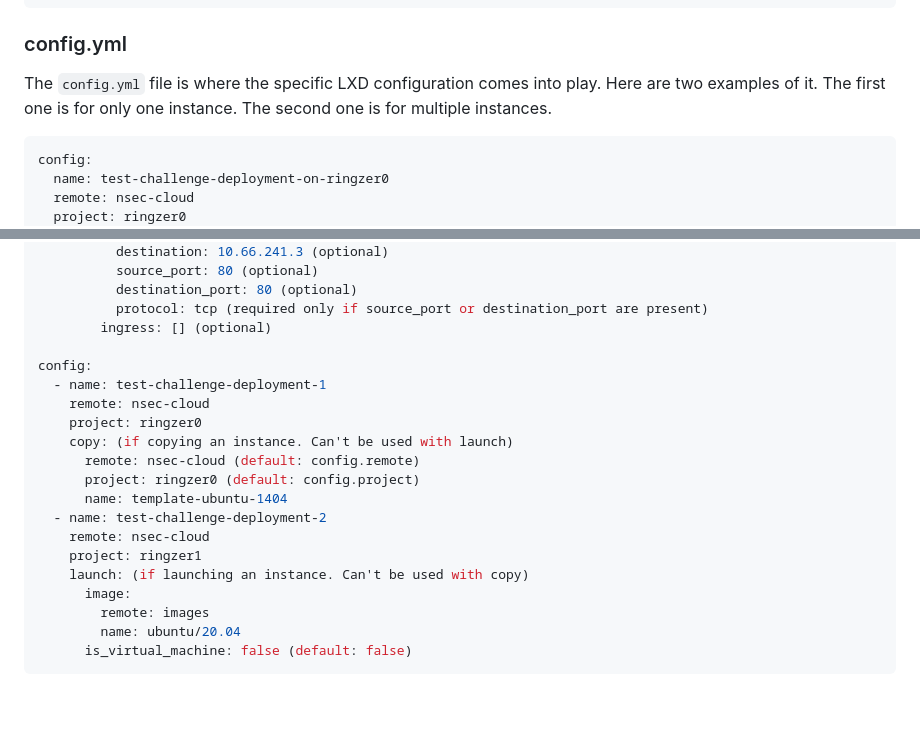
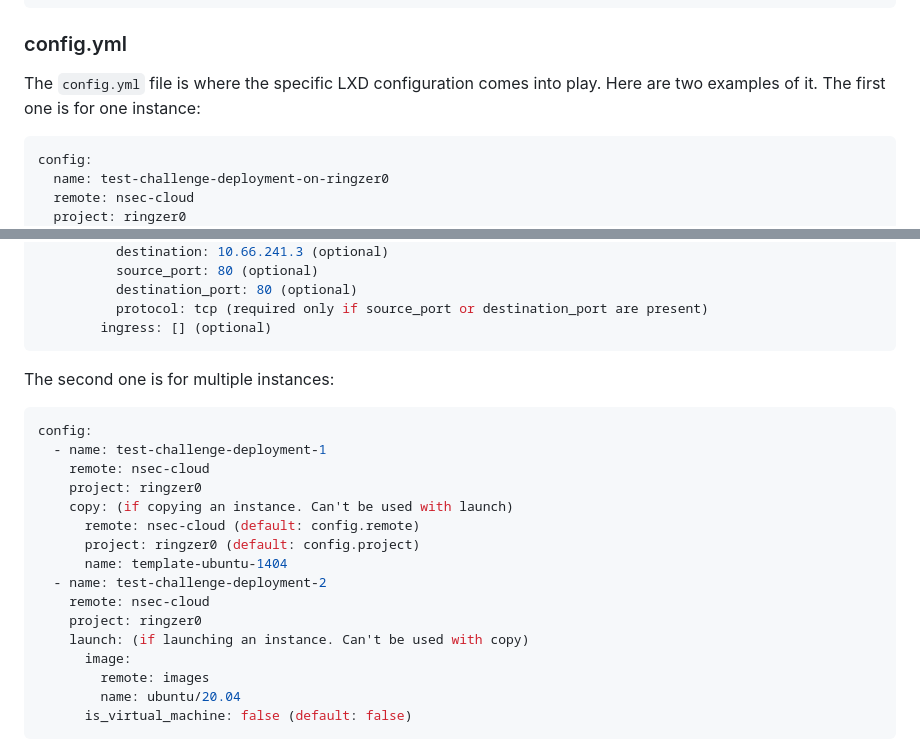
Before and after one commit to TheRingZer0Team/incus-track-deployment, a Markdown page: README.md, 2 parts joined by grey strips. Rendered like a GitHub page; blank space fills up the shorter version.

````diff
--- a/README.md
+++ b/README.md
@@ -95,7 +95,7 @@ The `challenge.yml` is where the magic happens. Everything that you need to be i
 
 ### config.yml
 
-The `config.yml` file is where the specific LXD configuration comes into play. Here are two examples of it. The first one is for only one instance. The second one is for multiple instances.
+The `config.yml` file is where the specific LXD configuration comes into play. Here are two examples of it. The first one is for one instance:
 
 ```yaml
 config:
@@ -141,7 +141,11 @@ config:
           destination_port: 80 (optional)
           protocol: tcp (required only if source_port or destination_port are present)
         ingress: [] (optional)
+```
 
+The second one is for multiple instances:
+
+```yaml
 config:
   - name: test-challenge-deployment-1
     remote: nsec-cloud
@@ -152,7 +156,7 @@ config:
       name: template-ubuntu-1404
   - name: test-challenge-deployment-2
     remote: nsec-cloud
-    project: ringzer1
+    project: ringzer0
     launch: (if launching an instance. Can't be used with copy)
       image:
         remote: images
````
